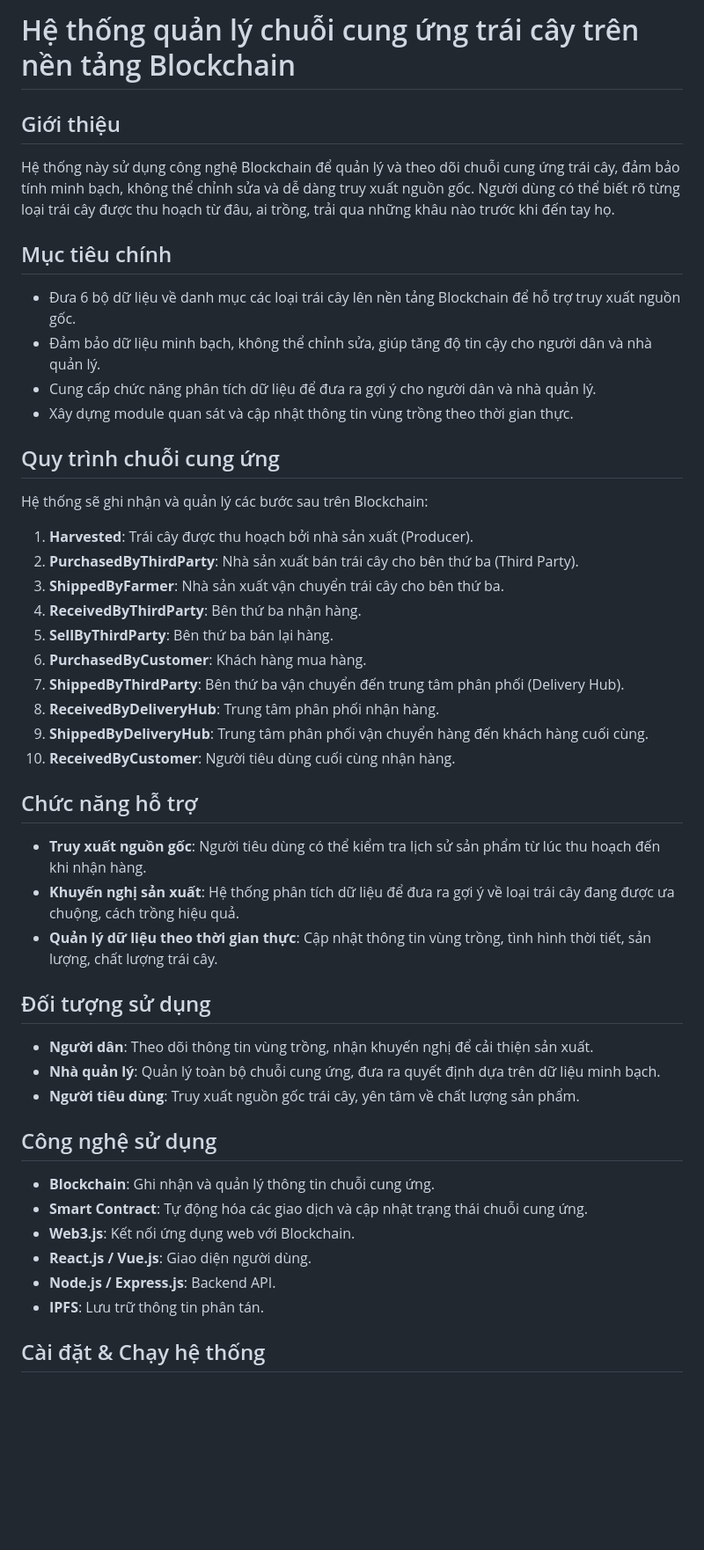
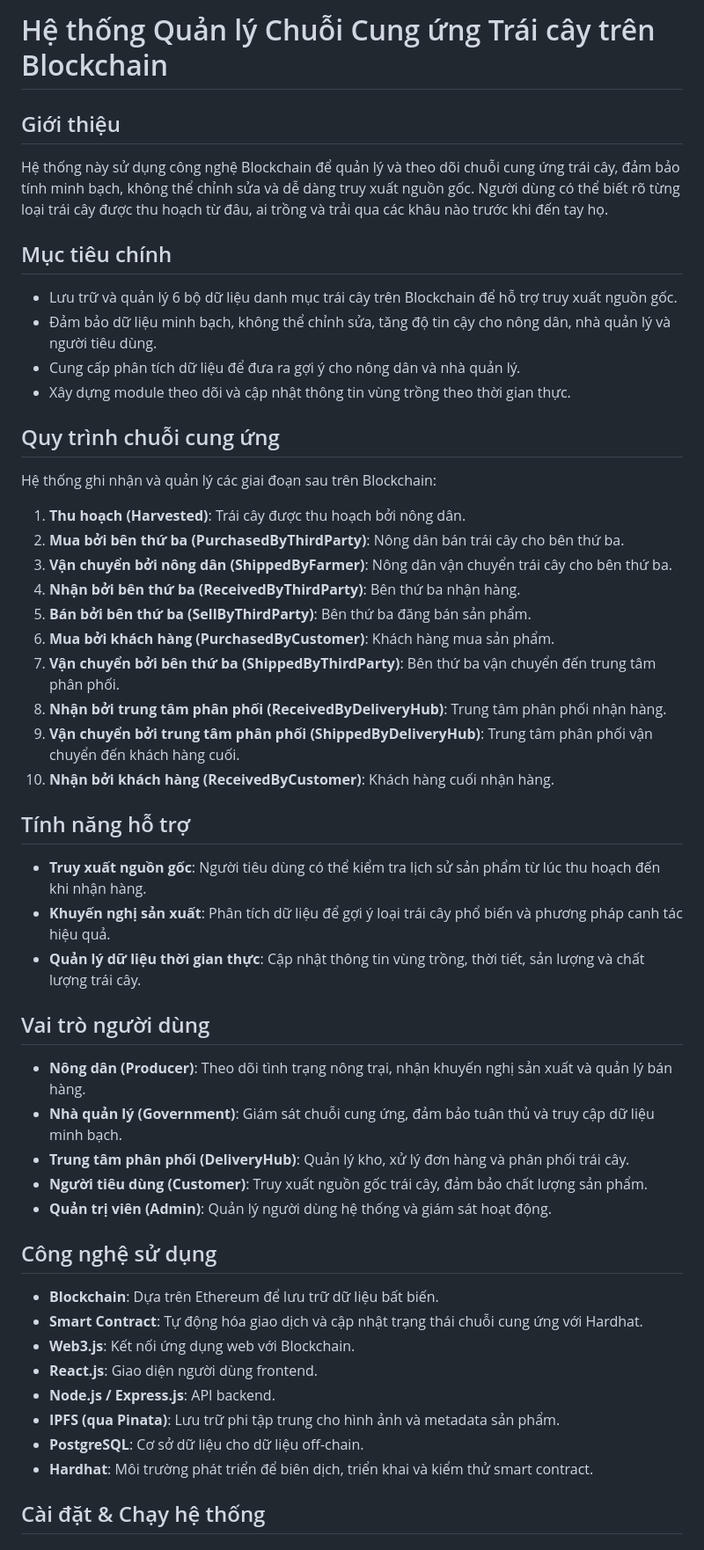
Before and after one commit to quan2003/Fruit-Supply-Chain, a Markdown page: README.md, the part around one of its changes. Shown at 88% size. Drawn GitHub-style; blank space fills up the shorter version.

```diff
--- a/README.md
+++ b/README.md
@@ -1,44 +1,48 @@
-# Hệ thống quản lý chuỗi cung ứng trái cây trên nền tảng Blockchain
+# Hệ thống Quản lý Chuỗi Cung ứng Trái cây trên Blockchain
 
 ## Giới thiệu
-Hệ thống này sử dụng công nghệ Blockchain để quản lý và theo dõi chuỗi cung ứng trái cây, đảm bảo tính minh bạch, không thể chỉnh sửa và dễ dàng truy xuất nguồn gốc. Người dùng có thể biết rõ từng loại trái cây được thu hoạch từ đâu, ai trồng, trải qua những khâu nào trước khi đến tay họ.
+Hệ thống này sử dụng công nghệ Blockchain để quản lý và theo dõi chuỗi cung ứng trái cây, đảm bảo tính minh bạch, không thể chỉnh sửa và dễ dàng truy xuất nguồn gốc. Người dùng có thể biết rõ từng loại trái cây được thu hoạch từ đâu, ai trồng và trải qua các khâu nào trước khi đến tay họ.
 
 ## Mục tiêu chính
-- Đưa 6 bộ dữ liệu về danh mục các loại trái cây lên nền tảng Blockchain để hỗ trợ truy xuất nguồn gốc.
-- Đảm bảo dữ liệu minh bạch, không thể chỉnh sửa, giúp tăng độ tin cậy cho người dân và nhà quản lý.
-- Cung cấp chức năng phân tích dữ liệu để đưa ra gợi ý cho người dân và nhà quản lý.
-- Xây dựng module quan sát và cập nhật thông tin vùng trồng theo thời gian thực.
+- Lưu trữ và quản lý 6 bộ dữ liệu danh mục trái cây trên Blockchain để hỗ trợ truy xuất nguồn gốc.
+- Đảm bảo dữ liệu minh bạch, không thể chỉnh sửa, tăng độ tin cậy cho nông dân, nhà quản lý và người tiêu dùng.
+- Cung cấp phân tích dữ liệu để đưa ra gợi ý cho nông dân và nhà quản lý.
+- Xây dựng module theo dõi và cập nhật thông tin vùng trồng theo thời gian thực.
 
 ## Quy trình chuỗi cung ứng
-Hệ thống sẽ ghi nhận và quản lý các bước sau trên Blockchain:
-1. **Harvested**: Trái cây được thu hoạch bởi nhà sản xuất (Producer).
-2. **PurchasedByThirdParty**: Nhà sản xuất bán trái cây cho bên thứ ba (Third Party).
-3. **ShippedByFarmer**: Nhà sản xuất vận chuyển trái cây cho bên thứ ba.
-4. **ReceivedByThirdParty**: Bên thứ ba nhận hàng.
-5. **SellByThirdParty**: Bên thứ ba bán lại hàng.
-6. **PurchasedByCustomer**: Khách hàng mua hàng.
-7. **ShippedByThirdParty**: Bên thứ ba vận chuyển đến trung tâm phân phối (Delivery Hub).
-8. **ReceivedByDeliveryHub**: Trung tâm phân phối nhận hàng.
-9. **ShippedByDeliveryHub**: Trung tâm phân phối vận chuyển hàng đến khách hàng cuối cùng.
-10. **ReceivedByCustomer**: Người tiêu dùng cuối cùng nhận hàng.
+Hệ thống ghi nhận và quản lý các giai đoạn sau trên Blockchain:
+1. **Thu hoạch (Harvested)**: Trái cây được thu hoạch bởi nông dân.
+2. **Mua bởi bên thứ ba (PurchasedByThirdParty)**: Nông dân bán trái cây cho bên thứ ba.
+3. **Vận chuyển bởi nông dân (ShippedByFarmer)**: Nông dân vận chuyển trái cây cho bên thứ ba.
+4. **Nhận bởi bên thứ ba (ReceivedByThirdParty)**: Bên thứ ba nhận hàng.
+5. **Bán bởi bên thứ ba (SellByThirdParty)**: Bên thứ ba đăng bán sản phẩm.
+6. **Mua bởi khách hàng (PurchasedByCustomer)**: Khách hàng mua sản phẩm.
+7. **Vận chuyển bởi bên thứ ba (ShippedByThirdParty)**: Bên thứ ba vận chuyển đến trung tâm phân phối.
+8. **Nhận bởi trung tâm phân phối (ReceivedByDeliveryHub)**: Trung tâm phân phối nhận hàng.
+9. **Vận chuyển bởi trung tâm phân phối (ShippedByDeliveryHub)**: Trung tâm phân phối vận chuyển đến khách hàng cuối.
+10. **Nhận bởi khách hàng (ReceivedByCustomer)**: Khách hàng cuối nhận hàng.
 
-## Chức năng hỗ trợ
+## Tính năng hỗ trợ
 - **Truy xuất nguồn gốc**: Người tiêu dùng có thể kiểm tra lịch sử sản phẩm từ lúc thu hoạch đến khi nhận hàng.
-- **Khuyến nghị sản xuất**: Hệ thống phân tích dữ liệu để đưa ra gợi ý về loại trái cây đang được ưa chuộng, cách trồng hiệu quả.
-- **Quản lý dữ liệu theo thời gian thực**: Cập nhật thông tin vùng trồng, tình hình thời tiết, sản lượng, chất lượng trái cây.
+- **Khuyến nghị sản xuất**: Phân tích dữ liệu để gợi ý loại trái cây phổ biến và phương pháp canh tác hiệu quả.
+- **Quản lý dữ liệu thời gian thực**: Cập nhật thông tin vùng trồng, thời tiết, sản lượng và chất lượng trái cây.
 
-## Đối tượng sử dụng
-- **Người dân**: Theo dõi thông tin vùng trồng, nhận khuyến nghị để cải thiện sản xuất.
-- **Nhà quản lý**: Quản lý toàn bộ chuỗi cung ứng, đưa ra quyết định dựa trên dữ liệu minh bạch.
-- **Người tiêu dùng**: Truy xuất nguồn gốc trái cây, yên tâm về chất lượng sản phẩm.
+## Vai trò người dùng
+- **Nông dân (Producer)**: Theo dõi tình trạng nông trại, nhận khuyến nghị sản xuất và quản lý bán hàng.
+- **Nhà quản lý (Government)**: Giám sát chuỗi cung ứng, đảm bảo tuân thủ và truy cập dữ liệu minh bạch.
+- **Trung tâm phân phối (DeliveryHub)**: Quản lý kho, xử lý đơn hàng và phân phối trái cây.
+- **Người tiêu dùng (Customer)**: Truy xuất nguồn gốc trái cây, đảm bảo chất lượng sản phẩm.
+- **Quản trị viên (Admin)**: Quản lý người dùng hệ thống và giám sát hoạt động.
 
 ## Công nghệ sử dụng
-- **Blockchain**: Ghi nhận và quản lý thông tin chuỗi cung ứng.
-- **Smart Contract**: Tự động hóa các giao dịch và cập nhật trạng thái chuỗi cung ứng.
+- **Blockchain**: Dựa trên Ethereum để lưu trữ dữ liệu bất biến.
+- **Smart Contract**: Tự động hóa giao dịch và cập nhật trạng thái chuỗi cung ứng với Hardhat.
 - **Web3.js**: Kết nối ứng dụng web với Blockchain.
-- **React.js / Vue.js**: Giao diện người dùng.
-- **Node.js / Express.js**: Backend API.
-- **IPFS**: Lưu trữ thông tin phân tán.
+- **React.js**: Giao diện người dùng frontend.
+- **Node.js / Express.js**: API backend.
+- **IPFS (qua Pinata)**: Lưu trữ phi tập trung cho hình ảnh và metadata sản phẩm.
+- **PostgreSQL**: Cơ sở dữ liệu cho dữ liệu off-chain.
+- **Hardhat**: Môi trường phát triển để biên dịch, triển khai và kiểm thử smart contract.
 
 ## Cài đặt & Chạy hệ thống
 ### Yêu cầu hệ thống
```
Also changed, not shown: other parts of README.md (+116 -17 lines).
